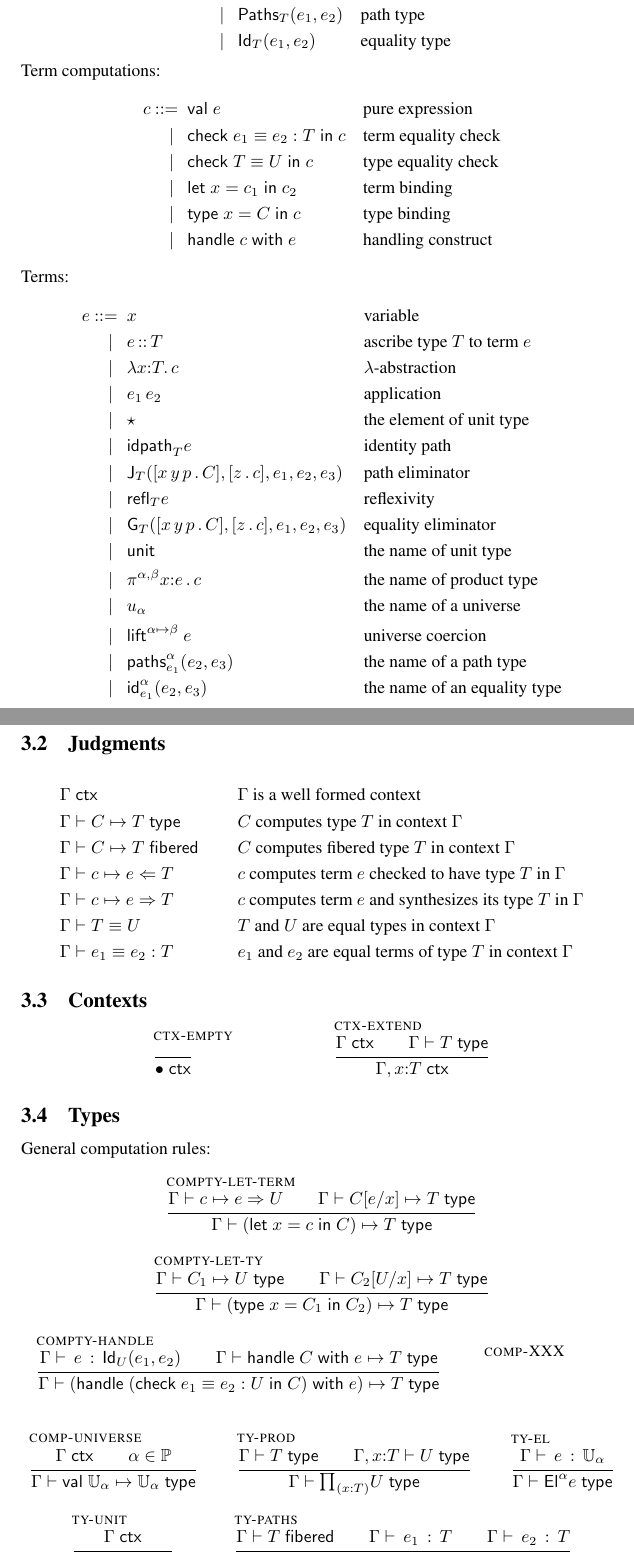
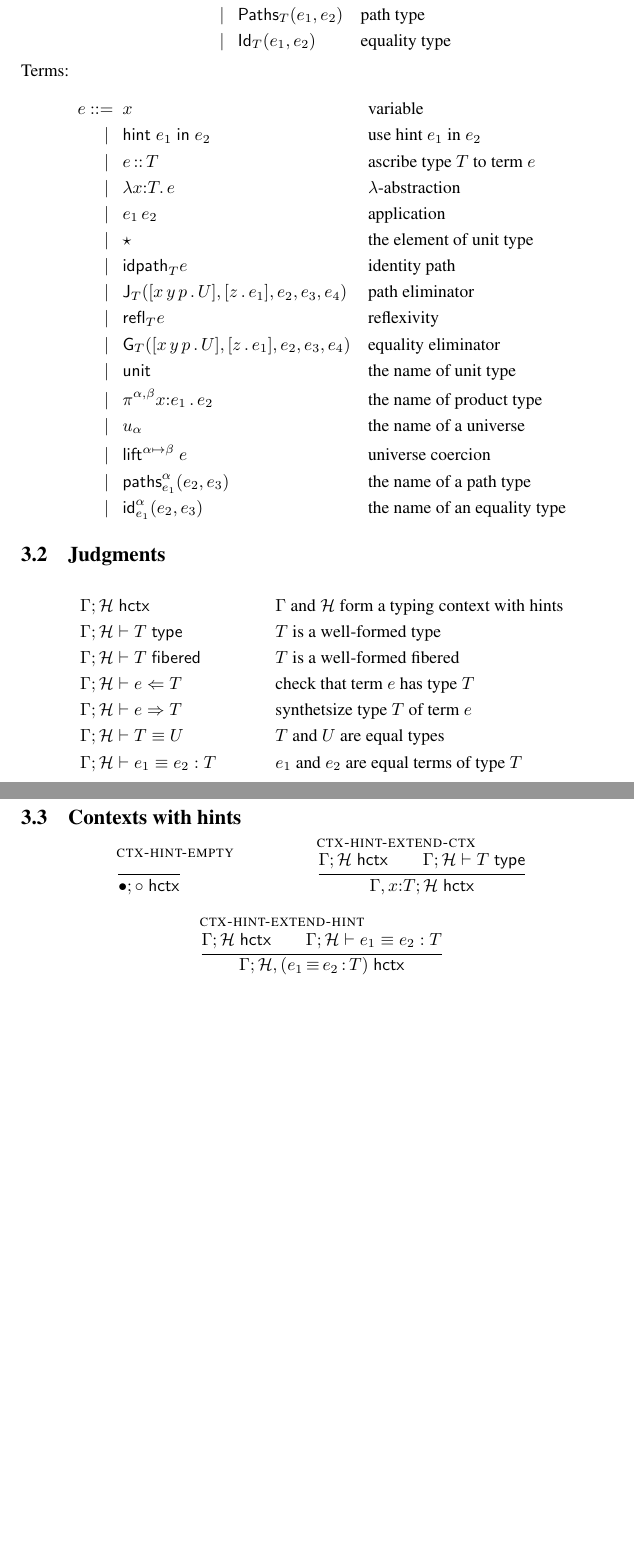
Before and after one commit to Andromedans/andromeda, a LaTeX document (doc/brazil.tex): two parts of pages 9 and 10 of 10, joined at a grey line, cut so that both start at the same text, the shorter picture padded with empty space. Compiled offline with pdfLaTeX.

Commit message:
Set up macros for equality hints

```diff
--- a/doc/brazil.tex
+++ b/doc/brazil.tex
@@ -24,8 +24,6 @@
 \newcommand{\x}{x} % a term variable
 \newcommand{\y}{y} % another term variable
 \newcommand{\e}{e} % a term
-\newcommand{\cc}{c} % a term computation
-\newcommand{\CC}{C} % a type computation
 
 \newcommand{\rulename}[1]{\text{\textsc{#1}}}
 
@@ -65,14 +63,6 @@
 \newcommand{\prRefl}[1]{\mathsf{idpath}_{#1}}  % Propositional refl
 \newcommand{\juRefl}[1]{\mathsf{refl}_{#1}}    % Judgmental refl
 
-% computations
-\newcommand{\handle}[2]{\mathsf{handle}\;#1\;\mathsf{with}\;#2} % handler
-\newcommand{\val}[1]{\mathsf{val}\;#1} % pure value
-\newcommand{\cheq}[3]{\mathsf{check}\;#1 \equiv #2 : #3\;\mathsf{in}\;}
-\newcommand{\cheqty}[2]{\mathsf{check}\;#1 \equiv #2 \;\mathsf{in}\;}
-\newcommand{\letin}[1]{\mathsf{let}\;#1\;\mathsf{in}\;} % let statement
-\newcommand{\letty}[1]{\mathsf{type}\;#1\;\mathsf{in}\;} % let-type statement
-
 % names
 \newcommand{\nUnit}{\mathsf{unit}} % name of unit type
 \newcommand{\nProd}[3]{\pi^{#1} #2 {:} #3 \,.\,} % name of a dependent product
@@ -905,23 +895,9 @@ Types:
     \bnf   {}& \Universe{\alpha} & & \text{universe}\\
     \bnfor {}& \El{\alpha}{\e} & & \text{type named by $e$}\\
     \bnfor {}& \Unit & & \text{the unit type}\\
-    \bnfor {}& \Prod{x}{\T} \CC & & \text{product}\\
+    \bnfor {}& \Prod{x}{\T} \U & & \text{product}\\
     \bnfor {}& \PrEqual{T}{\e_1}{\e_2} & & \text{path type}\\
     \bnfor {}& \JuEqual{T}{\e_1}{\e_2} & & \text{equality type}
-  \end{aligned}
-\end{equation*}
-%
-Term computations:
-%
-\begin{equation*}
-  \cc
-  \begin{aligned}[t]
-    \bnf   {}& \val{\e}                  &&\text{pure expression}\\
-    \bnfor {}& \cheq{\e_1}{\e_2}{\T} \cc &&\text{term equality check}\\
-    \bnfor {}& \cheqty{\T}{\U} \cc       &&\text{type equality check}\\
-    \bnfor {}& \letin{\x = \cc_1} \cc_2  &&\text{term binding}\\
-    \bnfor {}& \letty{\x = \CC} \cc      &&\text{type  binding}\\
-    \bnfor {}& \handle{\cc}{\e}          &&\text{handling construct}
   \end{aligned}
 \end{equation*}
 %
@@ -931,16 +907,17 @@ Terms:
   \e
   \begin{aligned}[t]
     \bnf   {}&  \x   &&\text{variable} \\
+    \bnfor {}&  \hintin{\e_1} e_2 &&\text{use hint $\e_1$ in $\e_2$} \\
     \bnfor {}&  \ascribe{\e}{\T}  &&\text{ascribe type $\T$ to term $\e$} \\
-    \bnfor {}&  \lam{\x}{\T} \cc  &&\text{$\lambda$-abstraction} \\
+    \bnfor {}&  \lam{\x}{\T} \e  &&\text{$\lambda$-abstraction} \\
     \bnfor {}&   \app{\e_1}{\e_2}  &&\text{application} \\
     \bnfor {}&  \unitTerm  &&\text{the element of unit type} \\
     \bnfor {}&  \prRefl{\T}{\e}  &&\text{identity path} \\
-    \bnfor {}&  \PrElim{\T}{\abst{x\,y\,p}{\CC}}{\abst{z}{\cc}}{\e_1}{\e_2}{\e_3}  &&\text{path eliminator} \\
+    \bnfor {}&  \PrElim{\T}{\abst{x\,y\,p}{\U}}{\abst{z}{\e_1}}{\e_2}{\e_3}{\e_4}  &&\text{path eliminator} \\
     \bnfor {}&  \juRefl{\T}{\e}  &&\text{reflexivity} \\
-    \bnfor {}&  \JuElim{\T}{\abst{x\,y\,p}{\CC}}{\abst{z}{\cc}}{\e_1}{\e_2}{\e_3}  &&\text{equality eliminator} \\
+    \bnfor {}&  \JuElim{\T}{\abst{x\,y\,p}{\U}}{\abst{z}{\e_1}}{\e_2}{\e_3}{\e_4}  &&\text{equality eliminator} \\
     \bnfor {}&  \nUnit  &&\text{the name of unit type} \\
-    \bnfor {}&  \nProd{\alpha,\beta}{\x}{\e} \cc  &&\text{the name of product type} \\
+    \bnfor {}&  \nProd{\alpha,\beta}{\x}{\e_1} \e_2  &&\text{the name of product type} \\
     \bnfor {}&  \nUniverse{\alpha} &&\text{the name of a universe} \\
     \bnfor {}&  \coerce{\e}{\alpha}{\beta}  &&\text{universe coercion} \\
     \bnfor {}&  \nPrEqual{\alpha}{\e_1}{\e_2}{\e_3}  &&\text{the name of a path type} \\
@@ -949,90 +926,37 @@ Terms:
 \end{equation*}
 
 \subsection{Judgments}
-\label{sec:judgments}
+\label{sec:bidirectional-judgments}
 
 \begin{align*}
-& \isctx{\G} & & \text{$\G$ is a well formed context} \\
-& \comptype{\G}{\CC}{\T} & & \text{$\CC$ computes type $\T$ in context $\G$} \\
-& \compfib{\G}{\CC}{\T} & & \text{$\CC$ computes fibered type $\T$ in context $\G$} \\
-& \chkterm{\G}{\cc}{\e}{\T} & & \text{$\cc$ computes term $\e$ checked to have type $T$ in $\G$} \\
-& \synterm{\G}{\cc}{\e}{\T} & & \text{$\cc$ computes term $\e$ and synthesizes its type $T$ in $\G$} \\
-& \eqtype{\G}{\T}{\U} & & \text{$\T$ and $\U$ are equal types in context $\G$} \\
-& \eqterm{\G}{\e_1}{\e_2}{\T} & & \text{$e_1$ and $e_2$ are equal terms of type $\T$ in context $\G$}
+& \ishint{\G}{\H} & & \text{$\G$ and $\H$ form a typing context with hints} \\
+& \istype{\GH}{\T} & & \text{$\T$ is a well-formed type} \\
+& \isfib{\GH}{\T} & & \text{$\T$ is a well-formed fibered} \\
+& \chkterm{\GH}{\e}{\T} & & \text{check that term $\e$ has type $T$} \\
+& \synterm{\GH}{\e}{\T} & & \text{synthetsize type $\T$ of term $e$} \\
+& \eqtype{\GH}{\T}{\U} & & \text{$\T$ and $\U$ are equal types} \\
+& \eqterm{\GH}{\e_1}{\e_2}{\T} & & \text{$\e_1$ and $\e_2$ are equal terms of type $\T$}
 \end{align*}
 
-\subsection{Contexts}
-\label{sec:contexts}
+\subsection{Contexts with hints}
+\label{sec:contexts-with-hints}
 
 \begin{mathpar}
-  \infer[\rulename{ctx-empty}]
+  \infer[\rulename{ctx-hint-empty}]
   { }
-  {\isctx{\ctxempty}}
+  {\ishint{\ctxempty}{\hintempty}}
 
-  \infer[\rulename{ctx-extend}]
-  {\isctx{\G} \\
-   \istype{\G}{\T}
+  \infer[\rulename{ctx-hint-extend-ctx}]
+  {\ishint{\G}{\H} \\
+   \istype{\GH}{\T}
   }
-  {\isctx{\ctxextend{\G}{\x}{\T}}}
-\end{mathpar}
+  {\ishint{\ctxextend{\G}{\x}{\T}}{\H}}
 
-\subsection{Types}
-\label{sec:types}
-
-\noindent
-General computation rules:
-%
-\begin{mathpar}
-  \infer[\rulename{compty-let-term}]
-  {\synterm{\G}{\cc}{\e}{\U} \\
-   \comptype{\G}{\subst{\CC}{x}{\e}}{\T}
+  \infer[\rulename{ctx-hint-extend-hint}]
+  {\ishint{\G}{\H} \\
+   \eqterm{\GH}{\e_1}{\e_2}{\T}
   }
-  {\comptype{\G}{(\letin{x = \cc} \CC)}{\T}}
-
-  \infer[\rulename{compty-let-ty}]
-  {\comptype{\G}{\CC_1}{\U} \\
-   \comptype{\G}{\subst{\CC_2}{x}{\U}}{\T}
-  }
-  {\comptype{\G}{(\letty{x = \CC_1} \CC_2)}{\T}}
-
-  \infer[\rulename{compty-handle}]
-  {\isterm{\G}{\e}{\JuEqual{\U}{\e_1}{\e_2}} \\
-   \comptype{\G}{\handle{\CC}{\e}}{\T}
-  }
-  {\comptype{\G}{(\handle{(\cheq{\e_1}{\e_2}{\U} \CC)}{\e})}{\T} }
-
-  \infer[\rulename{comp-XXX}]
-  { }
-  { }
-
-
+  {\ishint{\G}{\hintextend{\H}{\e_1}{\e_2}{\T}}}
 \end{mathpar}
 
 
-\begin{mathpar}
-  \infer[\rulename{comp-universe}]
-  {\isctx{\G} \\
-   \alpha \in \PP
-  }
-  {\comptype{\G}{\val{\Universe{\alpha}}}{\Universe{\alpha}}}
-
-  \infer[\rulename{ty-prod}]
-  {\istype{\G}{\T} \\
-   \istype{\ctxextend{\G}{\x}{\T}}{\U}
-  }
-  {\istype{\G}{\Prod{\x}{\T}{\U}}}
-
-  \infer[\rulename{ty-el}]
-  {\isterm{\G}{\e}{\Universe{\alpha}}}
-  {\istype{\G}{\El{\alpha}{\e}}}
-
-  \infer[\rulename{ty-unit}]
-  {\isctx{\G}}
-  {\istype{\G}{\Unit}}
-
-  \infer[\rulename{ty-paths}]
-  {\isfib{\G}{\T}\\
-   \isterm{\G}{\e_1}{\T}\\
-   \isterm{\G}{\e_2}{\T}
-  }
-  {\istype{\G}{\PrEqual{\T}{\e_1}{\e_2}}}
@@ -1046,4 +963,3 @@ General computation rules:
-\end{mathpar}
 
 
 \end{document}
```
Also changed, not shown: doc/brazil.tex (41 more changed lines).
